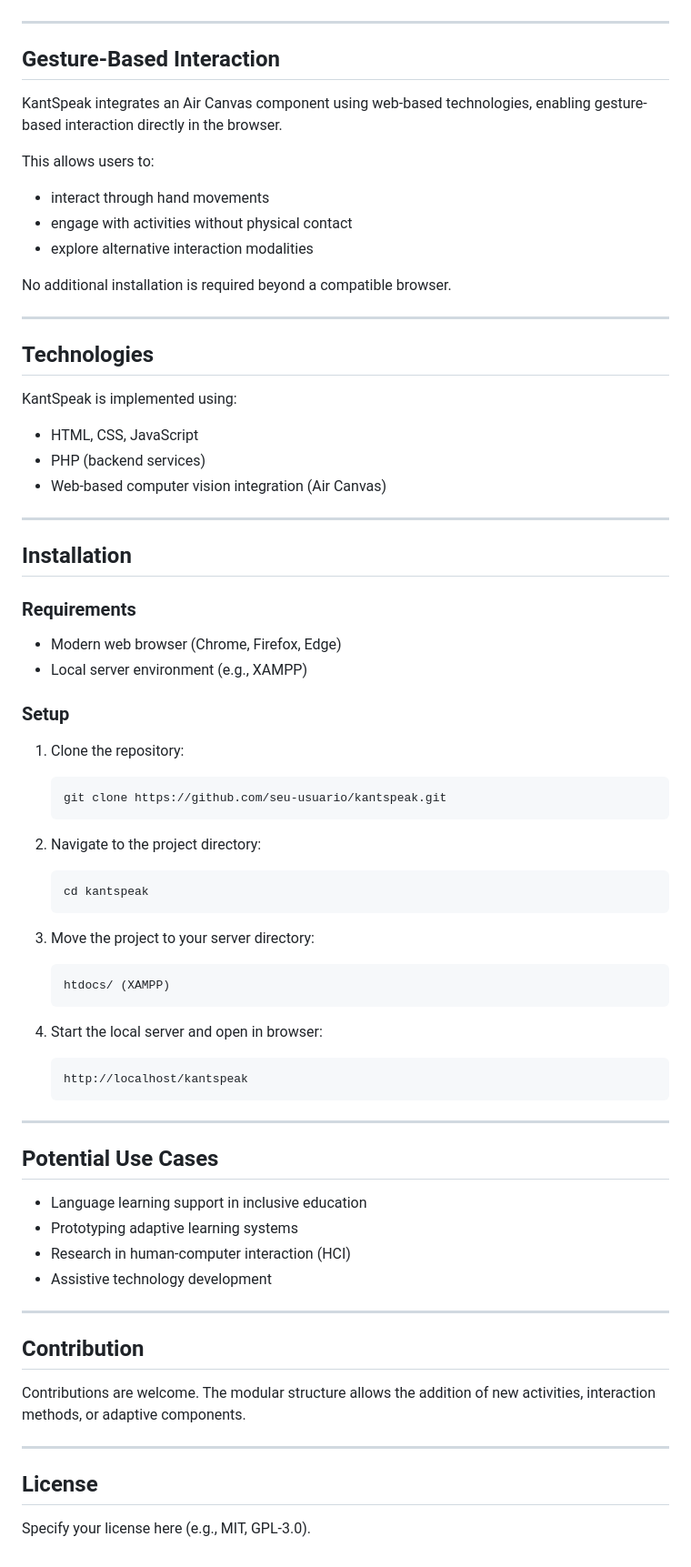
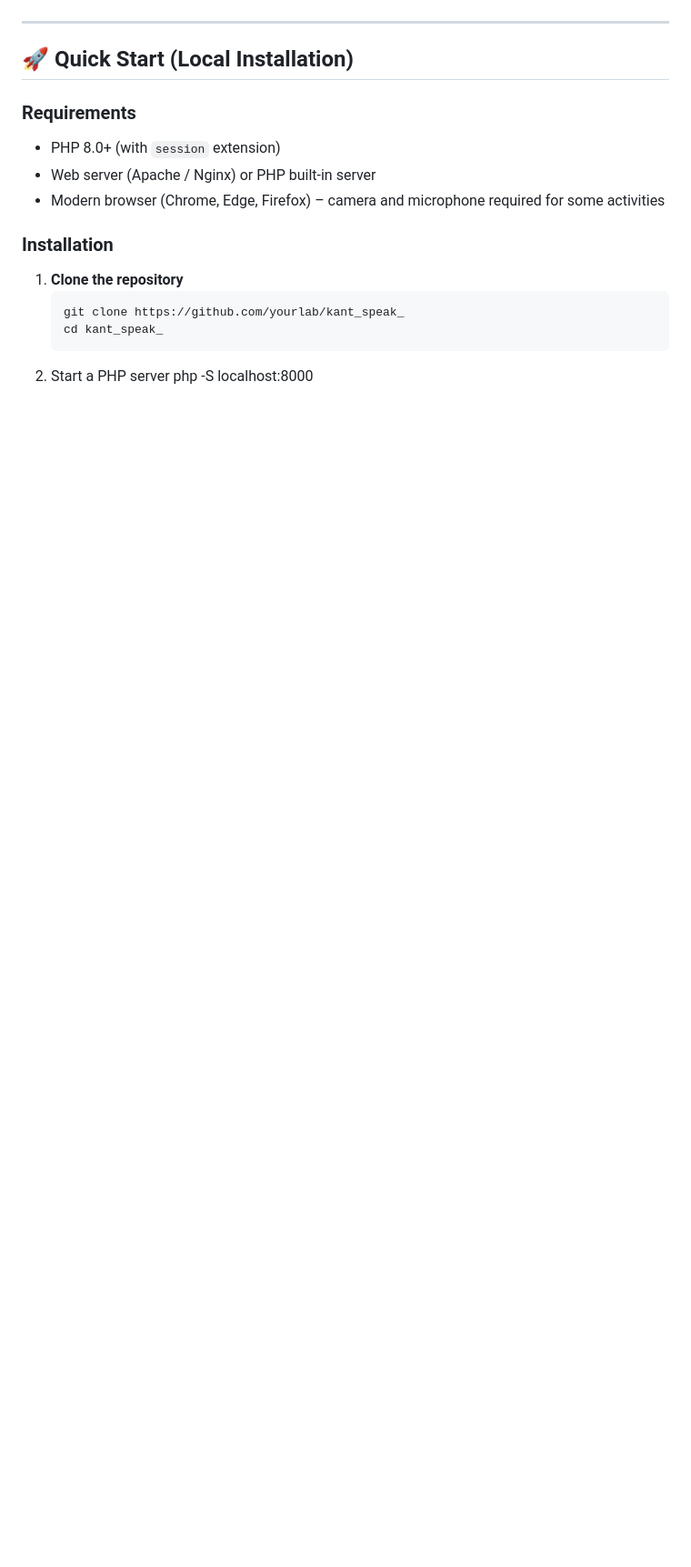
Before and after one commit to hiimizzy/kant_speak_, a Markdown page: README.md, the part around one of its changes. Shown at 91% size. Rendered like a GitHub page; blank space fills up the shorter version.

````diff
--- a/README.md
+++ b/README.md
@@ -55,80 +64,17 @@ This architecture enables extensibility and facilitates integration with additio
 
 ---
 
-## Gesture-Based Interaction
-
-KantSpeak integrates an Air Canvas component using web-based technologies, enabling gesture-based interaction directly in the browser.
-
-This allows users to:
-
-* interact through hand movements
-* engage with activities without physical contact
-* explore alternative interaction modalities
-
-No additional installation is required beyond a compatible browser.
-
----
-
-## Technologies
-
-KantSpeak is implemented using:
-
-* HTML, CSS, JavaScript
-* PHP (backend services)
-* Web-based computer vision integration (Air Canvas)
-
----
-
-## Installation
+## 🚀 Quick Start (Local Installation)
 
 ### Requirements
+- PHP 8.0+ (with `session` extension)
+- Web server (Apache / Nginx) or PHP built‑in server
+- Modern browser (Chrome, Edge, Firefox) – camera and microphone required for some activities
 
-* Modern web browser (Chrome, Firefox, Edge)
-* Local server environment (e.g., XAMPP)
-
-### Setup
-
-1. Clone the repository:
-
+### Installation
+1. **Clone the repository**
    ```bash
-   git clone https://github.com/seu-usuario/kantspeak.git
-   ```
-
-2. Navigate to the project directory:
-
-   ```bash
-   cd kantspeak
-   ```
-
-3. Move the project to your server directory:
-
-   ```
-   htdocs/ (XAMPP)
-   ```
-
-4. Start the local server and open in browser:
-
-   ```
-   http://localhost/kantspeak
-   ```
-
----
-
-## Potential Use Cases
-
-* Language learning support in inclusive education
-* Prototyping adaptive learning systems
-* Research in human-computer interaction (HCI)
-* Assistive technology development
-
----
-
-## Contribution
-
-Contributions are welcome. The modular structure allows the addition of new activities, interaction methods, or adaptive components.
-
----
-
-## License
-
-Specify your license here (e.g., MIT, GPL-3.0).
+   git clone https://github.com/yourlab/kant_speak_
+   cd kant_speak_
+2. Start a PHP server
+   php -S localhost:8000
````
Also changed, not shown: other parts of README.md (+46 -37 lines).
